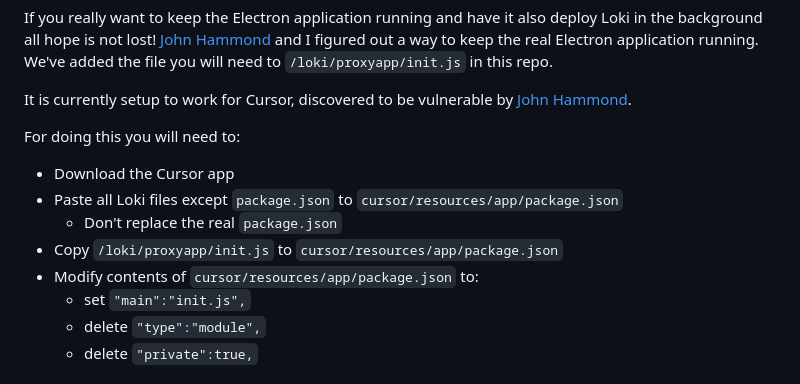
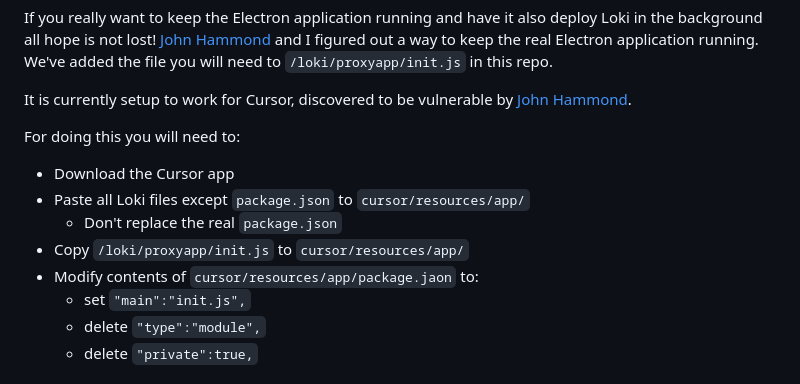
Before and after one commit to yakuzamack/Loki, a Markdown page: README.md, the part around one of its changes. Drawn GitHub-style.

```diff
--- a/README.md
+++ b/README.md
@@ -173,10 +173,10 @@ It is currently setup to work for Cursor, discovered to be vulnerable by [John H
 
 For doing this you will need to:
 - Download the Cursor app
-- Paste all Loki files except `package.json` to `cursor/resources/app/package.json`
+- Paste all Loki files except `package.json` to `cursor/resources/app/`
   - Don't replace the real `package.json`
-- Copy `/loki/proxyapp/init.js` to `cursor/resources/app/package.json`
-- Modify contents of `cursor/resources/app/package.json` to:
+- Copy `/loki/proxyapp/init.js` to `cursor/resources/app/`
+- Modify contents of `cursor/resources/app/package.jaon` to:
   - set `"main":"init.js",`
   - delete `"type":"module",`
   - delete `"private":true,`
```
Also changed, not shown: other parts of README.md (+2 -2 lines).
